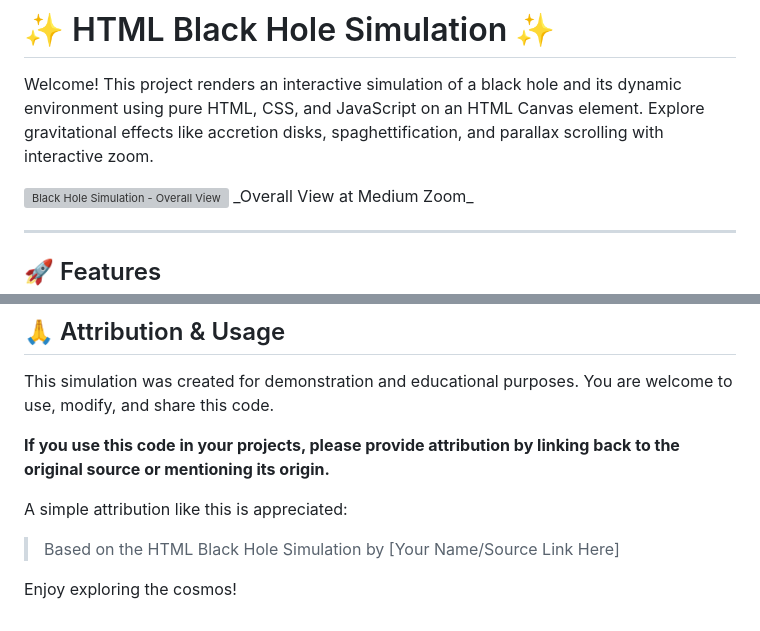
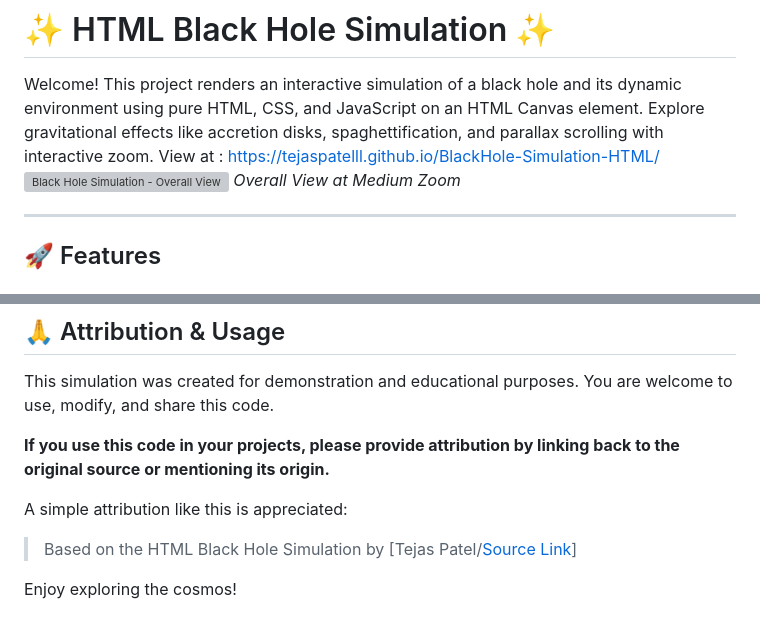
Before and after one commit to tejaspatelll/BlackHole-Simulation-HTML, a Markdown page: README.md, 2 parts joined by grey strips. GitHub-like rendering; grey boxes are pictures that could not be loaded.

```diff
--- a/README.md
+++ b/README.md
@@ -1,7 +1,7 @@
 # ✨ HTML Black Hole Simulation ✨
 
 Welcome! This project renders an interactive simulation of a black hole and its dynamic environment using pure HTML, CSS, and JavaScript on an HTML Canvas element. Explore gravitational effects like accretion disks, spaghettification, and parallax scrolling with interactive zoom.
-
+View at : https://tejaspatelll.github.io/BlackHole-Simulation-HTML/
 <img width="1710" alt="Black Hole Simulation - Overall View" src="https://github.com/user-attachments/assets/7cc66ae5-f9f4-470c-b4e4-d4a61f79232b" />
 _Overall View at Medium Zoom_
 
@@ -63,6 +63,6 @@ This simulation was created for demonstration and educational purposes. You are
 **If you use this code in your projects, please provide attribution by linking back to the original source or mentioning its origin.**
 
 A simple attribution like this is appreciated:
-> Based on the HTML Black Hole Simulation by [Your Name/Source Link Here]
+> Based on the HTML Black Hole Simulation by [Tejas Patel/[Source Link](https://github.com/tejaspatelll/BlackHole-Simulation-HTML/)]
 
 Enjoy exploring the cosmos!
```
